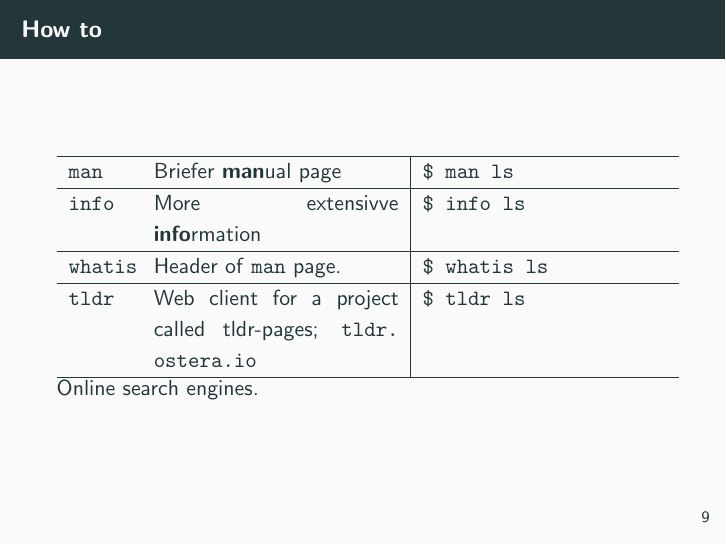
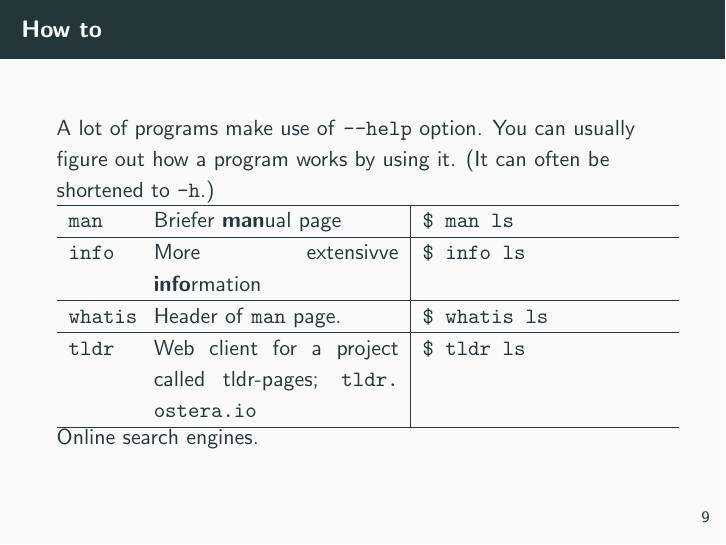
Before and after one commit to Najoj/yabsbashcourse, LaTeX slides (presentations/1.tex): page 10 of 19. Compiled offline with pdfLaTeX.

Commit message:
Complement the presentations
Post presentation clarifications.

```diff
--- a/presentations/1.tex
+++ b/presentations/1.tex
@@ -122,6 +122,7 @@
 
 % Page 10 %%%%%%%%%%%%%%%%%%%%%%%%%%%%%%%%%%%%%%%%%%%%%%%%%%%%%%%%%%%%%%%%%%%%
 \begin{frame}{How to}
+        A lot of programs make use of \tt{--help} option. You can usually figure out how a program works by using it. (It can often be shortened to \tt{-h}.)
         \begin{tabular}{p{0.1\textwidth} p{0.4\textwidth} | p{0.4\textwidth}}
                 \hline
                 \tt{man}                    &
```
